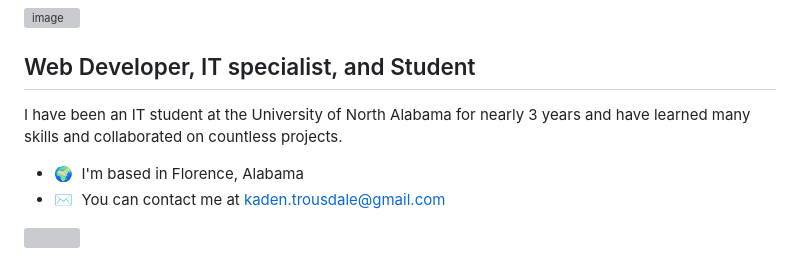
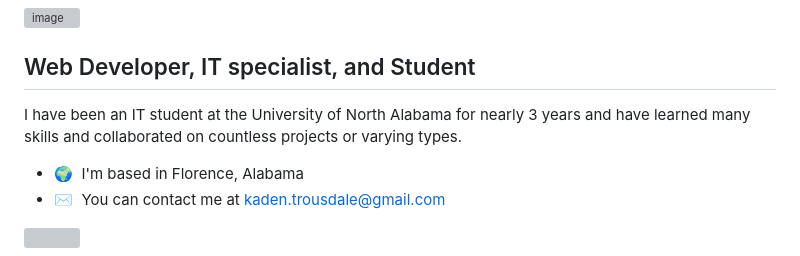
Before and after one commit to Kaden-Trousdale/Kaden-Trousdale, a Markdown page: README.md, the part around the change. GitHub-like rendering; grey boxes are pictures that could not be loaded.

```diff
--- a/README.md
+++ b/README.md
@@ -7,7 +7,7 @@ Hi My name is Kaden Trousdale!
 Web Developer, IT specialist, and Student
 -----------------------------------------
 
-I have been an IT student at the University of North Alabama for nearly 3 years and have learned many skills and collaborated on countless projects.
+I have been an IT student at the University of North Alabama for nearly 3 years and have learned many skills and collaborated on countless projects or varying types.
 
 * 🌍  I'm based in Florence, Alabama
 * ✉️  You can contact me at [kaden.trousdale@gmail.com](mailto:kaden.trousdale@gmail.com)
```
